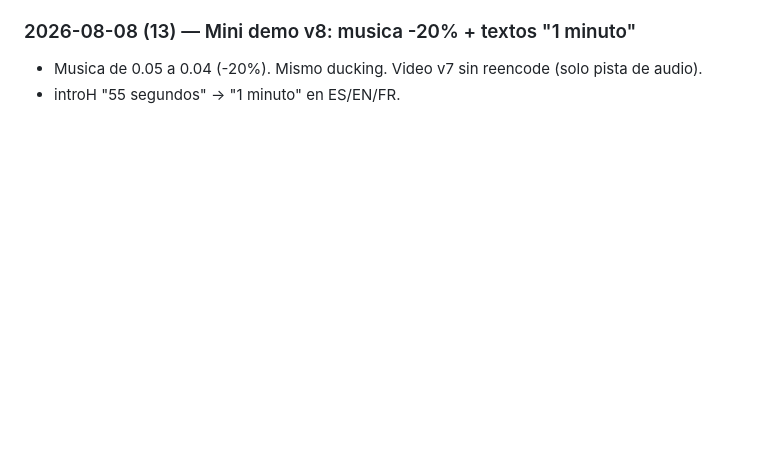
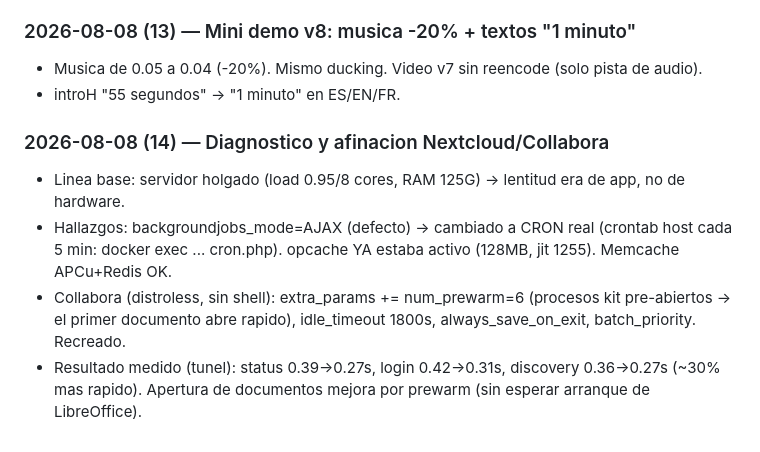
Before and after one commit to andrego50/web_site_fastanalytics, a Markdown page: README.md, the part around the change. Rendered like a GitHub page; blank space fills up the shorter version.

Commit message:
Bitacora: afinacion nube

```diff
--- a/README.md
+++ b/README.md
@@ -278,3 +278,9 @@ En previews locales, el formulario de agenda apunta a `http://<host>:8787/demo-r
 ### 2026-08-08 (13) — Mini demo v8: musica -20% + textos "1 minuto"
 - Musica de 0.05 a 0.04 (-20%). Mismo ducking. Video v7 sin reencode (solo pista de audio).
 - introH "55 segundos" -> "1 minuto" en ES/EN/FR.
+
+### 2026-08-08 (14) — Diagnostico y afinacion Nextcloud/Collabora
+- Linea base: servidor holgado (load 0.95/8 cores, RAM 125G) -> lentitud era de app, no de hardware.
+- Hallazgos: backgroundjobs_mode=AJAX (defecto) -> cambiado a CRON real (crontab host cada 5 min: docker exec ... cron.php). opcache YA estaba activo (128MB, jit 1255). Memcache APCu+Redis OK.
+- Collabora (distroless, sin shell): extra_params += num_prewarm=6 (procesos kit pre-abiertos -> el primer documento abre rapido), idle_timeout 1800s, always_save_on_exit, batch_priority. Recreado.
+- Resultado medido (tunel): status 0.39->0.27s, login 0.42->0.31s, discovery 0.36->0.27s (~30% mas rapido). Apertura de documentos mejora por prewarm (sin esperar arranque de LibreOffice).
```
